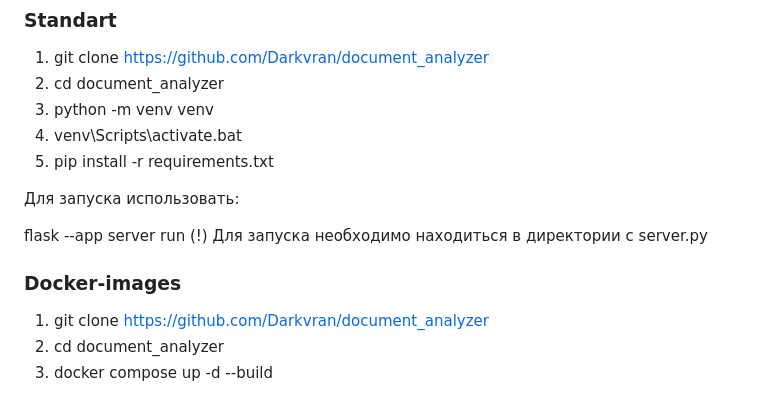
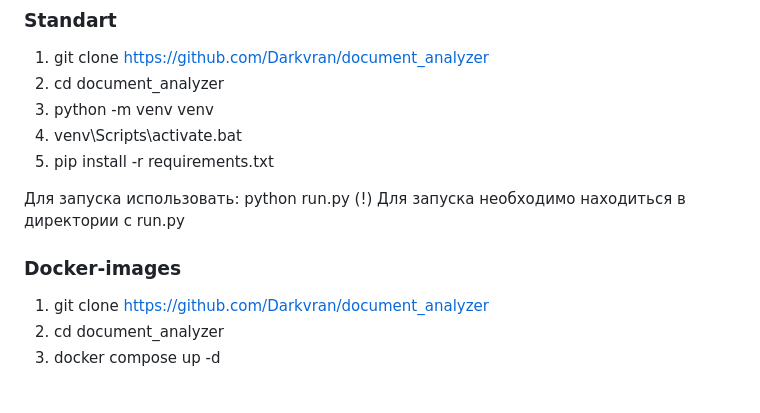
Before and after one commit to Darkvran/document_analyzer, a Markdown page: README.md, the part around the change. GitHub-like rendering.

```diff
--- a/README.md
+++ b/README.md
@@ -126,11 +126,10 @@ IP-адрес, по которому будет работать Flask прил
 5. pip install -r requirements.txt
 
 Для запуска использовать:
-
-flask --app server run
-(!) Для запуска необходимо находиться в директории с server.py
+python run.py
+(!) Для запуска необходимо находиться в директории с run.py
 
 ### Docker-images
 1. git clone https://github.com/Darkvran/document_analyzer
 2. cd document_analyzer
-3. docker compose up -d --build
+3. docker compose up -d
```
